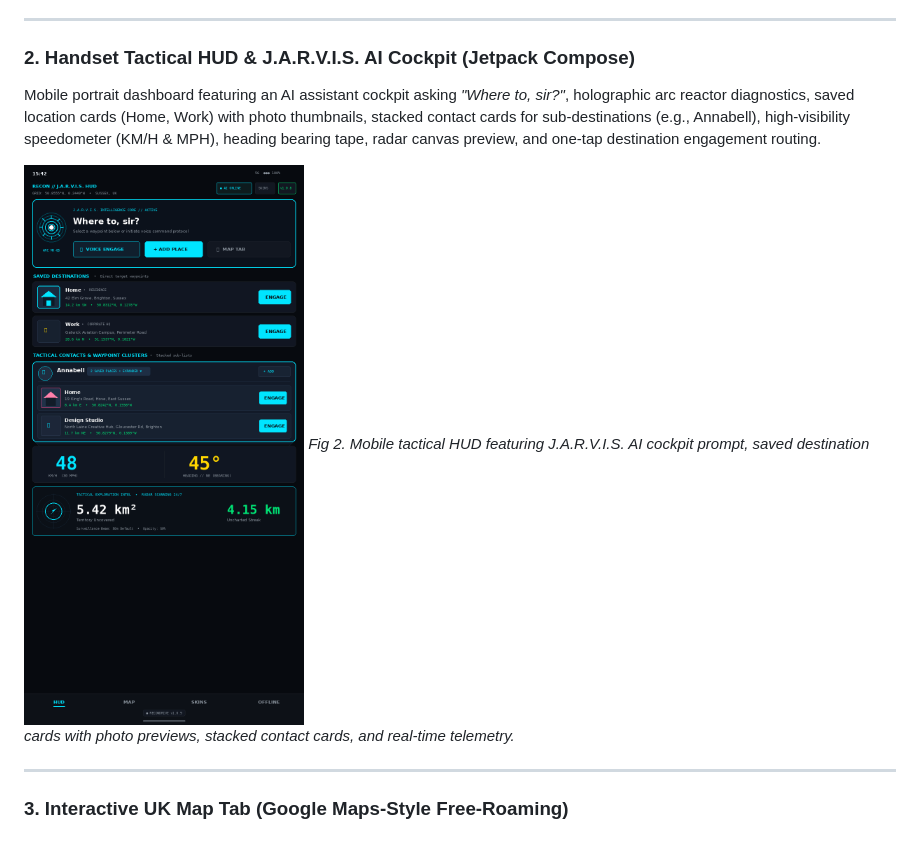
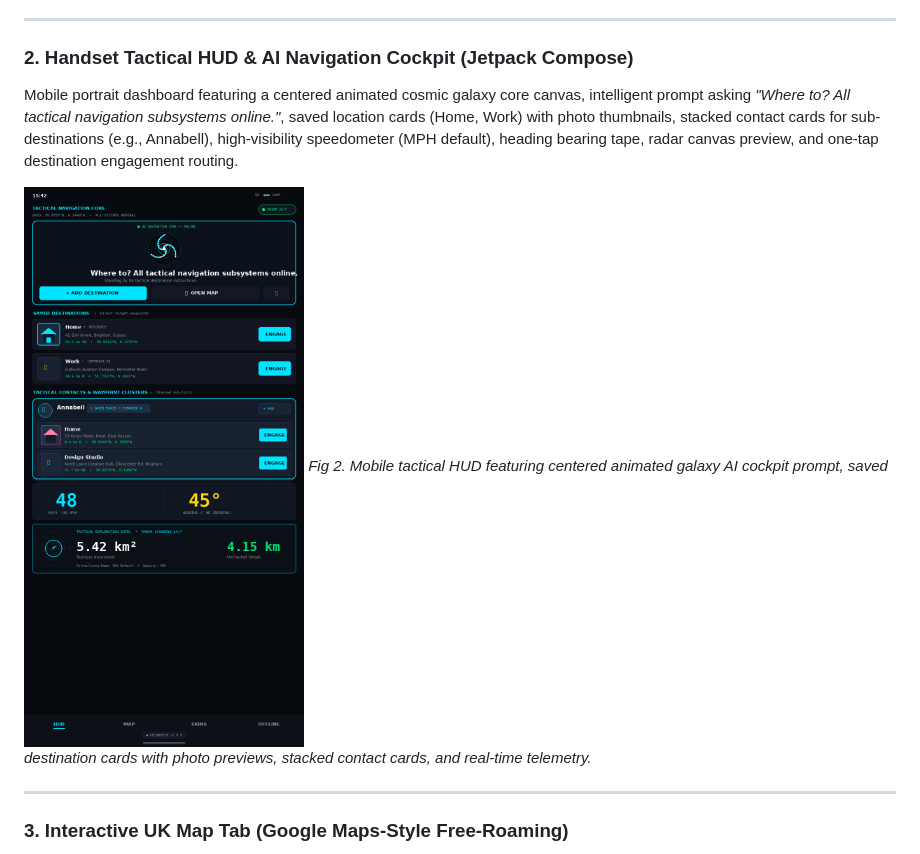
Before and after one commit to CharlesLennon/recondrive, a Markdown page: README.md, the part around the change. Rendered like a GitHub page; pictures changed too: screenshots/screenshot_02_handset_tactical_hud.png.

Commit message:
feat: centered animated galaxy AI cockpit, strip personal names, and persist map zoom across tabs

```diff
--- a/README.md
+++ b/README.md
@@ -27,11 +27,11 @@ Full hardware-accelerated map surface projection on the car dashboard showing ex
 
 ---
 
-### 2. Handset Tactical HUD & J.A.R.V.I.S. AI Cockpit (Jetpack Compose)
-Mobile portrait dashboard featuring an AI assistant cockpit asking *"Where to, sir?"*, holographic arc reactor diagnostics, saved location cards (Home, Work) with photo thumbnails, stacked contact cards for sub-destinations (e.g., Annabell), high-visibility speedometer (KM/H & MPH), heading bearing tape, radar canvas preview, and one-tap destination engagement routing.
+### 2. Handset Tactical HUD & AI Navigation Cockpit (Jetpack Compose)
+Mobile portrait dashboard featuring a centered animated cosmic galaxy core canvas, intelligent prompt asking *"Where to? All tactical navigation subsystems online."*, saved location cards (Home, Work) with photo thumbnails, stacked contact cards for sub-destinations (e.g., Annabell), high-visibility speedometer (MPH default), heading bearing tape, radar canvas preview, and one-tap destination engagement routing.
 
 ![Handset Tactical HUD](screenshots/screenshot_02_handset_tactical_hud.png)
-*Fig 2. Mobile tactical HUD featuring J.A.R.V.I.S. AI cockpit prompt, saved destination cards with photo previews, stacked contact cards, and real-time telemetry.*
+*Fig 2. Mobile tactical HUD featuring centered animated galaxy AI cockpit prompt, saved destination cards with photo previews, stacked contact cards, and real-time telemetry.*
 
 ---
 
```
Also changed, not shown: 5 other files.
